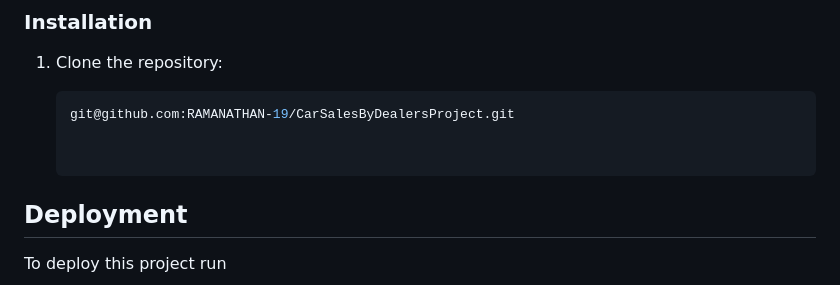
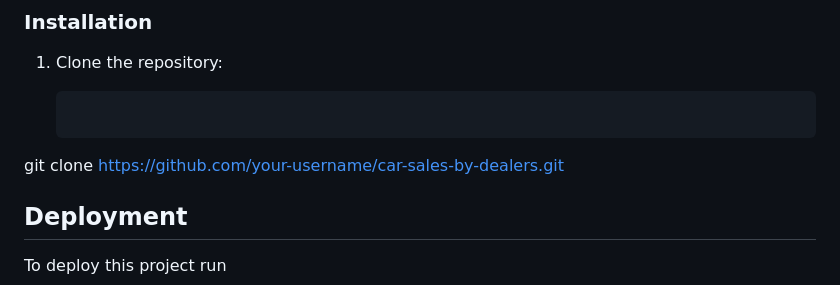
Before and after one commit to RAMANATHAN-19/CarSalesByDealersProject, a Markdown page: README.md, the part around the change. Rendered like a GitHub page.

````diff
--- a/README.md
+++ b/README.md
@@ -25,8 +25,7 @@ Before you start, ensure you have the following prerequisites:
 1. Clone the repository:
 
    ```bash
-   git@github.com:RAMANATHAN-19/CarSalesByDealersProject.git
-
+git clone https://github.com/your-username/car-sales-by-dealers.git
 
 ## Deployment
 
````
